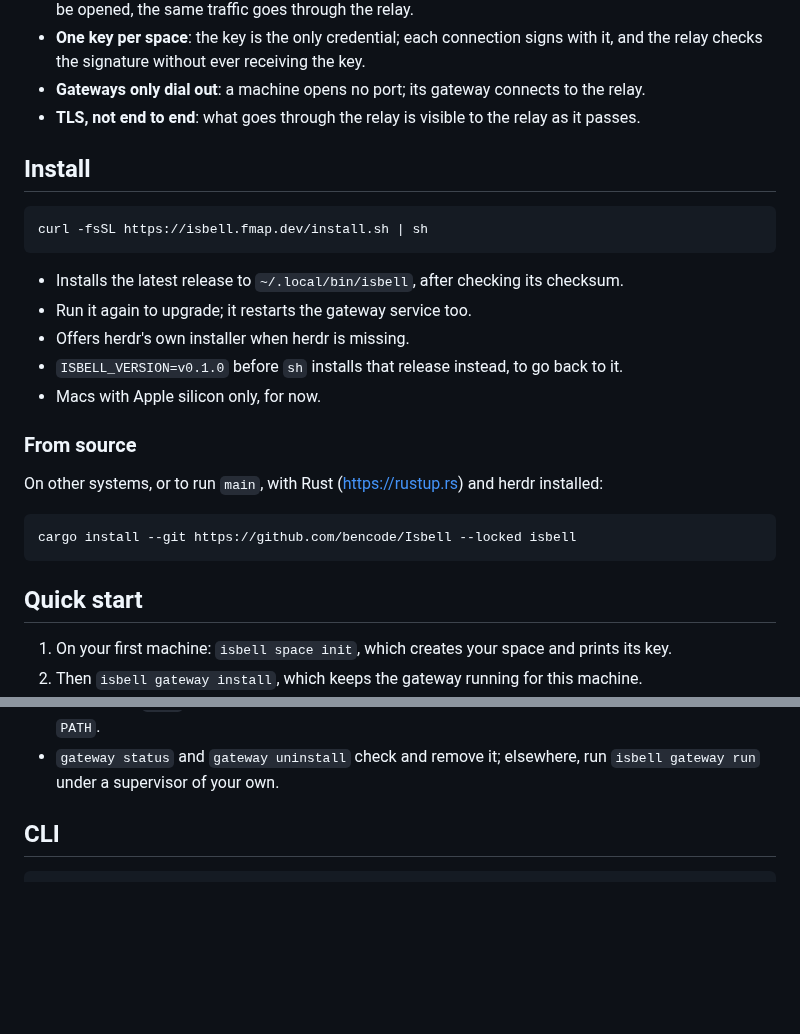
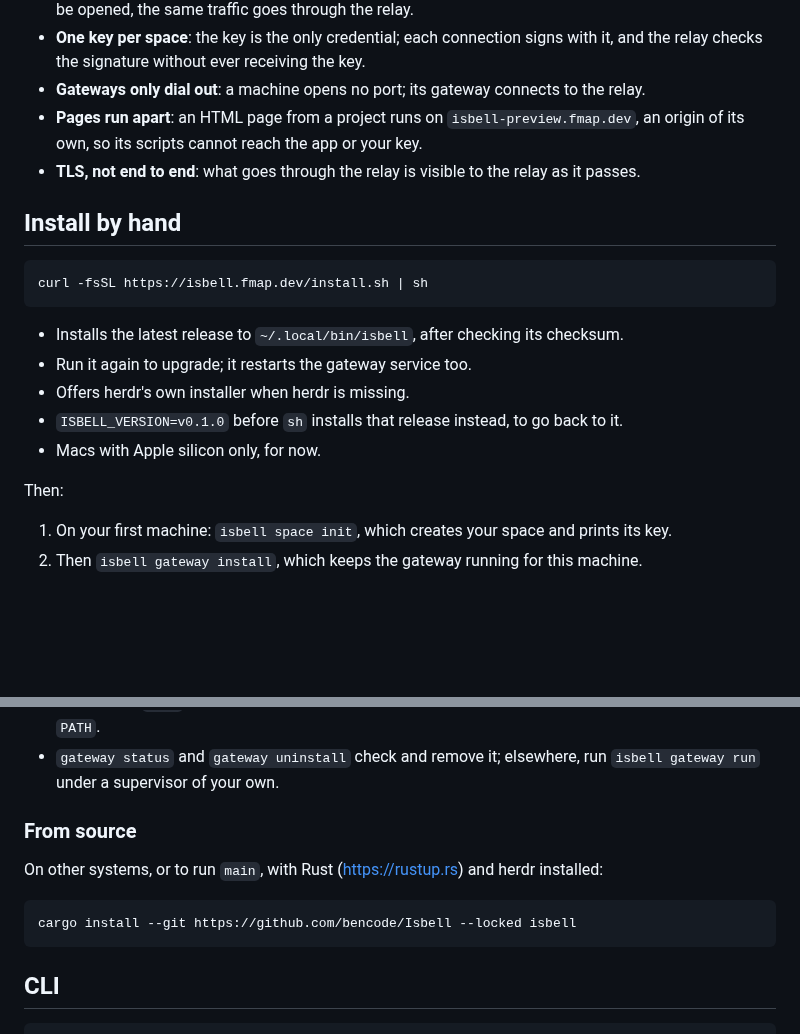
Before and after one commit to bencode/Isbell, a Markdown page: README.md, 2 parts joined by grey strips. GitHub-like rendering; blank space fills up the shorter version.

````diff
--- a/README.md
+++ b/README.md
@@ -48,9 +65,11 @@ Status: early development, on Macs with Apple silicon.
 - **One key per space**: the key is the only credential; each connection signs with it, and the
   relay checks the signature without ever receiving the key.
 - **Gateways only dial out**: a machine opens no port; its gateway connects to the relay.
+- **Pages run apart**: an HTML page from a project runs on `isbell-preview.fmap.dev`, an origin of
+  its own, so its scripts cannot reach the app or your key.
 - **TLS, not end to end**: what goes through the relay is visible to the relay as it passes.
 
-## Install
+## Install by hand
 
 ```bash
 curl -fsSL https://isbell.fmap.dev/install.sh | sh
@@ -62,15 +81,7 @@ curl -fsSL https://isbell.fmap.dev/install.sh | sh
 - `ISBELL_VERSION=v0.1.0` before `sh` installs that release instead, to go back to it.
 - Macs with Apple silicon only, for now.
 
-### From source
-
-On other systems, or to run `main`, with Rust (<https://rustup.rs>) and herdr installed:
-
-```bash
-cargo install --git https://github.com/bencode/Isbell --locked isbell
-```
-
-## Quick start
+Then:
 
 1. On your first machine: `isbell space init`, which creates your space and prints its key.
 2. Then `isbell gateway install`, which keeps the gateway running for this machine.
@@ -84,6 +95,14 @@ cargo install --git https://github.com/bencode/Isbell --locked isbell
   changing `PATH`.
 - `gateway status` and `gateway uninstall` check and remove it; elsewhere, run
   `isbell gateway run` under a supervisor of your own.
+
+### From source
+
+On other systems, or to run `main`, with Rust (<https://rustup.rs>) and herdr installed:
+
+```bash
+cargo install --git https://github.com/bencode/Isbell --locked isbell
+```
 
 ## CLI
 
````
Also changed, not shown: other parts of README.md (+29 -11 lines), docs/setup.md (added, +39 -0 lines), docs/board.png.
